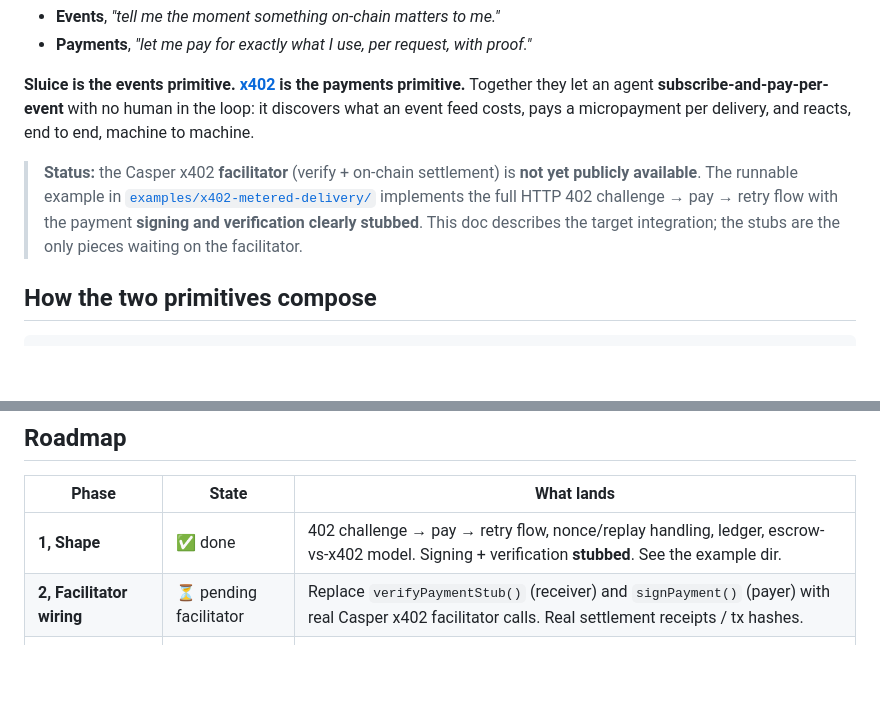
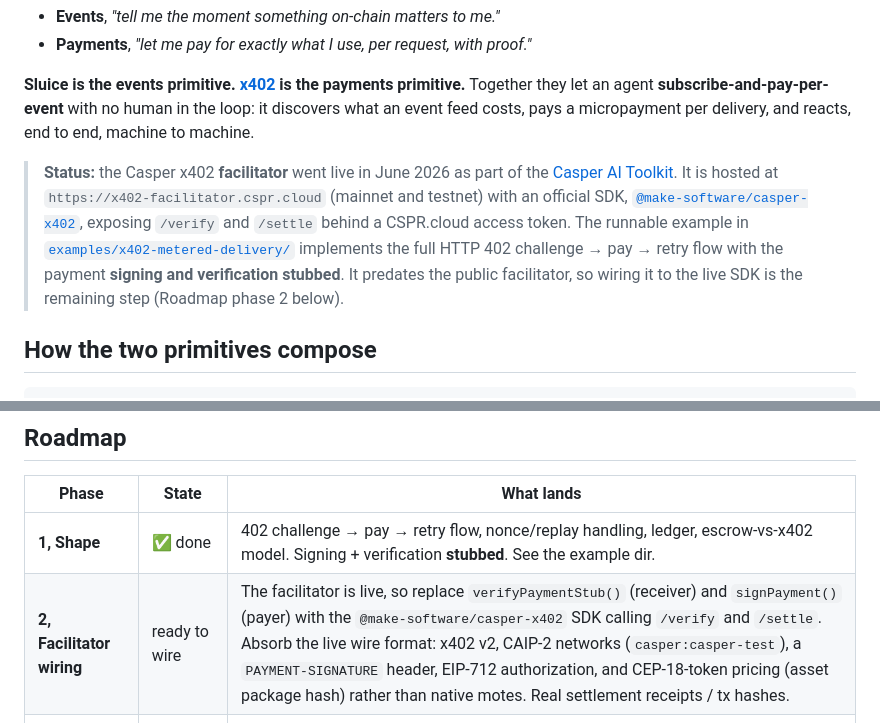
Before and after one commit to UnityNodes/Sluice, a Markdown page: docs/X402_INTEGRATION.md, 2 parts joined by grey strips. GitHub-like rendering; blank space fills up the shorter version.

Commit message:
docs: x402 facilitator is live, position Sluice within the Casper AI Toolkit
The Casper x402 facilitator went live in June 2026 (Casper AI Toolkit) at
https://x402-facilitator.cspr.cloud with the @make-software/casper-x402 SDK;
verified our CSPR.cloud token authenticates against /supported. Update
X402_INTEGRATION.md to drop the stale not-yet-available status, note the live
endpoint, SDK, and the real wire format (x402 v2, CAIP-2 networks,
PAYMENT-SIGNATURE header, CEP-18 pricing). Add read/act/react positioning to the
README (Sluice is the react/events primitive complementing CSPR.cloud read,
CSPR.trade act, and x402 pay) and bump the test badge to 74/74.

```diff
--- a/docs/X402_INTEGRATION.md
+++ b/docs/X402_INTEGRATION.md
@@ -11,12 +11,15 @@ payments primitive.** Together they let an agent **subscribe-and-pay-per-event**
 with no human in the loop: it discovers what an event feed costs, pays a
 micropayment per delivery, and reacts, end to end, machine to machine.
 
-> **Status:** the Casper x402 **facilitator** (verify + on-chain settlement)
-> is **not yet publicly available**. The runnable example in
-> [`examples/x402-metered-delivery/`](../examples/x402-metered-delivery/)
+> **Status:** the Casper x402 **facilitator** went live in June 2026 as part of
+> the [Casper AI Toolkit](https://www.casper.network/ai). It is hosted at
+> `https://x402-facilitator.cspr.cloud` (mainnet and testnet) with an official
+> SDK, [`@make-software/casper-x402`](https://github.com/make-software/casper-x402),
+> exposing `/verify` and `/settle` behind a CSPR.cloud access token. The runnable
+> example in [`examples/x402-metered-delivery/`](../examples/x402-metered-delivery/)
 > implements the full HTTP 402 challenge → pay → retry flow with the payment
-> **signing and verification clearly stubbed**. This doc describes the target
-> integration; the stubs are the only pieces waiting on the facilitator.
+> **signing and verification stubbed**. It predates the public facilitator, so
+> wiring it to the live SDK is the remaining step (Roadmap phase 2 below).
 
 ## How the two primitives compose
 
@@ -85,7 +88,7 @@ half-autonomous, and vice-versa. Pairing them unlocks self-directed workflows:
 | Phase | State | What lands |
 |---|---|---|
 | **1, Shape** | ✅ done | 402 challenge → pay → retry flow, nonce/replay handling, ledger, escrow-vs-x402 model. Signing + verification **stubbed**. See the example dir. |
-| **2, Facilitator wiring** | ⏳ pending facilitator | Replace `verifyPaymentStub()` (receiver) and `signPayment()` (payer) with real Casper x402 facilitator calls. Real settlement receipts / tx hashes. |
+| **2, Facilitator wiring** | ready to wire | The facilitator is live, so replace `verifyPaymentStub()` (receiver) and `signPayment()` (payer) with the `@make-software/casper-x402` SDK calling `/verify` and `/settle`. Absorb the live wire format: x402 v2, CAIP-2 networks (`casper:casper-test`), a `PAYMENT-SIGNATURE` header, EIP-712 authorization, and CEP-18-token pricing (asset package hash) rather than native motes. Real settlement receipts / tx hashes. |
 | **3, Native Sluice option** | planned | `x402` as a first-class billing mode on a Sluice subscription, alongside escrow, pick per subscription. |
 | **4, Price discovery** | planned | Publishers advertise per-feed pricing; agents negotiate escrow vs x402 automatically based on projected volume. |
 
```
Also changed, not shown: README.md (+3 -1 lines).
